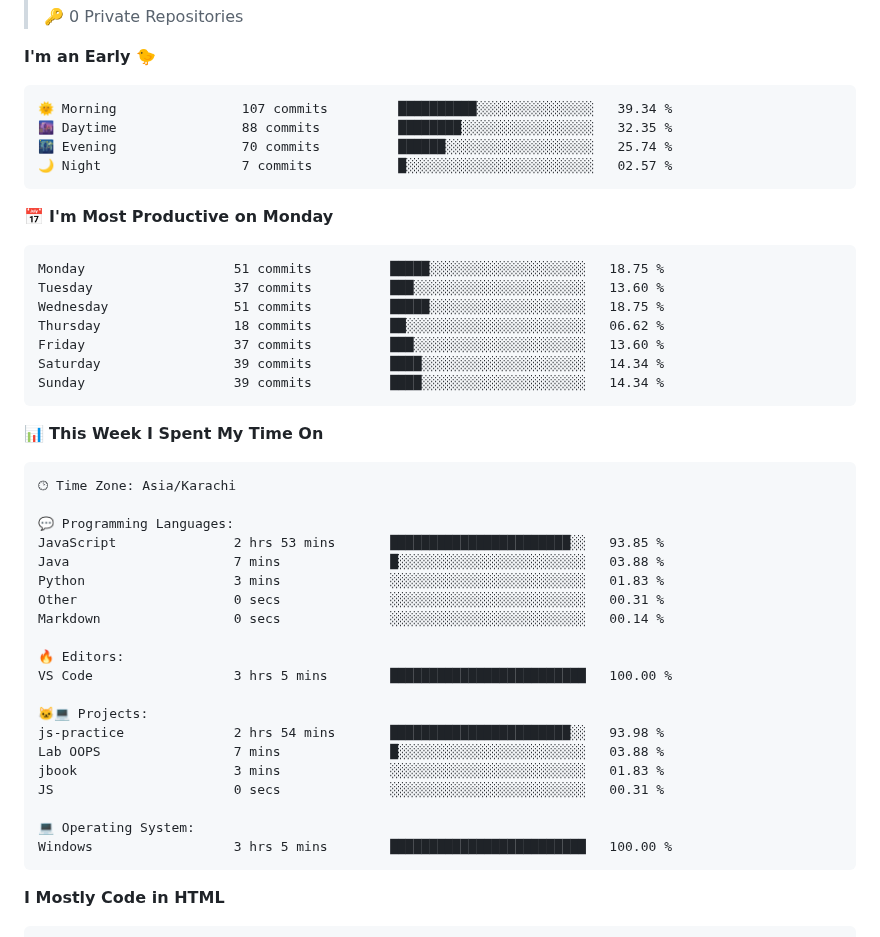
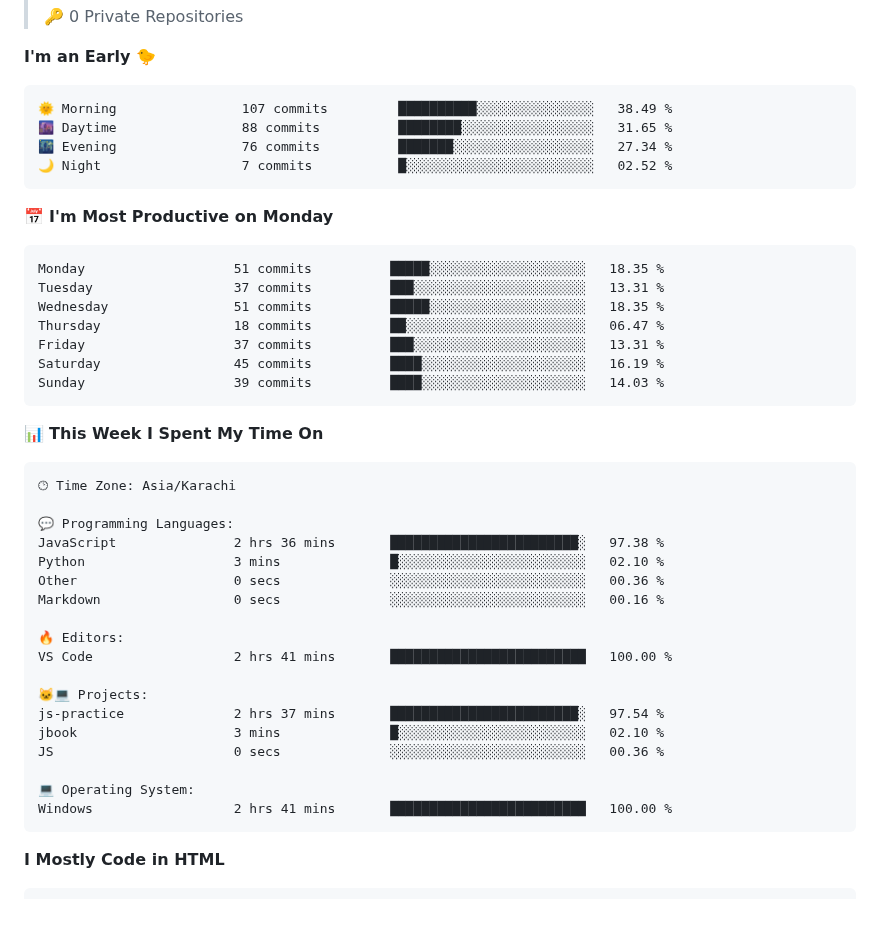
Before and after one commit to ShaharyarShakir/ShaharyarShakir, a Markdown page: README.md, the part around one of its changes. GitHub-like rendering; blank space fills up the shorter version.

Commit message:
Updated with Dev Metrics

````diff
--- a/README.md
+++ b/README.md
@@ -42,21 +40,21 @@
 **I'm an Early 🐤**
 
 ```text
-🌞 Morning                107 commits         ██████████░░░░░░░░░░░░░░░   39.34 %
-🌆 Daytime                88 commits          ████████░░░░░░░░░░░░░░░░░   32.35 %
-🌃 Evening                70 commits          ██████░░░░░░░░░░░░░░░░░░░   25.74 %
-🌙 Night                  7 commits           █░░░░░░░░░░░░░░░░░░░░░░░░   02.57 %
+🌞 Morning                107 commits         ██████████░░░░░░░░░░░░░░░   38.49 %
+🌆 Daytime                88 commits          ████████░░░░░░░░░░░░░░░░░   31.65 %
+🌃 Evening                76 commits          ███████░░░░░░░░░░░░░░░░░░   27.34 %
+🌙 Night                  7 commits           █░░░░░░░░░░░░░░░░░░░░░░░░   02.52 %
 ```
 📅 **I'm Most Productive on Monday**
 
 ```text
-Monday                   51 commits          █████░░░░░░░░░░░░░░░░░░░░   18.75 %
-Tuesday                  37 commits          ███░░░░░░░░░░░░░░░░░░░░░░   13.60 %
-Wednesday                51 commits          █████░░░░░░░░░░░░░░░░░░░░   18.75 %
-Thursday                 18 commits          ██░░░░░░░░░░░░░░░░░░░░░░░   06.62 %
-Friday                   37 commits          ███░░░░░░░░░░░░░░░░░░░░░░   13.60 %
-Saturday                 39 commits          ████░░░░░░░░░░░░░░░░░░░░░   14.34 %
-Sunday                   39 commits          ████░░░░░░░░░░░░░░░░░░░░░   14.34 %
+Monday                   51 commits          █████░░░░░░░░░░░░░░░░░░░░   18.35 %
+Tuesday                  37 commits          ███░░░░░░░░░░░░░░░░░░░░░░   13.31 %
+Wednesday                51 commits          █████░░░░░░░░░░░░░░░░░░░░   18.35 %
+Thursday                 18 commits          ██░░░░░░░░░░░░░░░░░░░░░░░   06.47 %
+Friday                   37 commits          ███░░░░░░░░░░░░░░░░░░░░░░   13.31 %
+Saturday                 45 commits          ████░░░░░░░░░░░░░░░░░░░░░   16.19 %
+Sunday                   39 commits          ████░░░░░░░░░░░░░░░░░░░░░   14.03 %
 ```
 
 
@@ -66,23 +64,21 @@ Sunday                   39 commits          ████░░░░░░░
 🕑︎ Time Zone: Asia/Karachi
 
 💬 Programming Languages:
-JavaScript               2 hrs 53 mins       ███████████████████████░░   93.85 %
-Java                     7 mins              █░░░░░░░░░░░░░░░░░░░░░░░░   03.88 %
-Python                   3 mins              ░░░░░░░░░░░░░░░░░░░░░░░░░   01.83 %
-Other                    0 secs              ░░░░░░░░░░░░░░░░░░░░░░░░░   00.31 %
-Markdown                 0 secs              ░░░░░░░░░░░░░░░░░░░░░░░░░   00.14 %
+JavaScript               2 hrs 36 mins       ████████████████████████░   97.38 %
+Python                   3 mins              █░░░░░░░░░░░░░░░░░░░░░░░░   02.10 %
+Other                    0 secs              ░░░░░░░░░░░░░░░░░░░░░░░░░   00.36 %
+Markdown                 0 secs              ░░░░░░░░░░░░░░░░░░░░░░░░░   00.16 %
 
 🔥 Editors:
-VS Code                  3 hrs 5 mins        █████████████████████████   100.00 %
+VS Code                  2 hrs 41 mins       █████████████████████████   100.00 %
 
 🐱‍💻 Projects:
-js-practice              2 hrs 54 mins       ███████████████████████░░   93.98 %
-Lab OOPS                 7 mins              █░░░░░░░░░░░░░░░░░░░░░░░░   03.88 %
-jbook                    3 mins              ░░░░░░░░░░░░░░░░░░░░░░░░░   01.83 %
-JS                       0 secs              ░░░░░░░░░░░░░░░░░░░░░░░░░   00.31 %
+js-practice              2 hrs 37 mins       ████████████████████████░   97.54 %
+jbook                    3 mins              █░░░░░░░░░░░░░░░░░░░░░░░░   02.10 %
+JS                       0 secs              ░░░░░░░░░░░░░░░░░░░░░░░░░   00.36 %
 
 💻 Operating System:
-Windows                  3 hrs 5 mins        █████████████████████████   100.00 %
+Windows                  2 hrs 41 mins       █████████████████████████   100.00 %
 ```
 
 **I Mostly Code in HTML**
````
Also changed, not shown: other parts of README.md (+1 -3 lines), assets/bar_graph.png.
